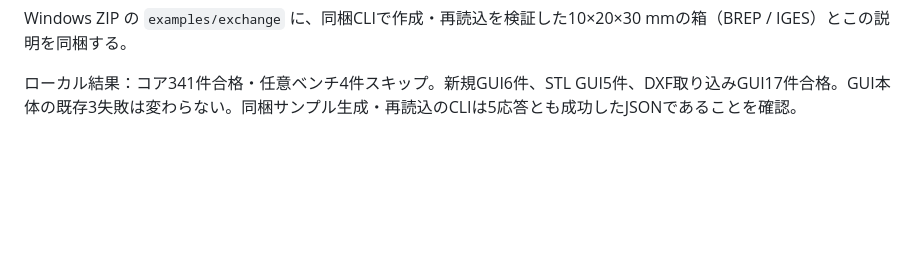
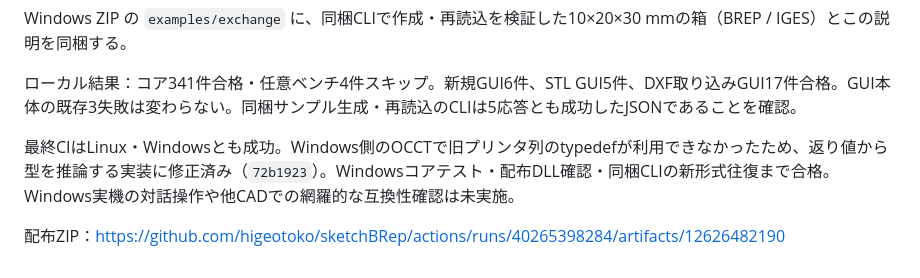
Before and after one commit to higeotoko/sketchBRep, a Markdown page: docs/30_geometry_exchange_formats.md, the part around the change. Rendered like a GitHub page; blank space fills up the shorter version.

```diff
--- a/docs/30_geometry_exchange_formats.md
+++ b/docs/30_geometry_exchange_formats.md
@@ -69,3 +69,7 @@ Windows配布では従来のDLL依存探索で必要なライブラリを同梱
 Windows ZIP の `examples/exchange` に、同梱CLIで作成・再読込を検証した10×20×30 mmの箱（BREP / IGES）とこの説明を同梱する。
 
 ローカル結果：コア341件合格・任意ベンチ4件スキップ。新規GUI6件、STL GUI5件、DXF取り込みGUI17件合格。GUI本体の既存3失敗は変わらない。同梱サンプル生成・再読込のCLIは5応答とも成功したJSONであることを確認。
+
+最終CIはLinux・Windowsとも成功。Windows側のOCCTで旧プリンタ列のtypedefが利用できなかったため、返り値から型を推論する実装に修正済み（`72b1923`）。Windowsコアテスト・配布DLL確認・同梱CLIの新形式往復まで合格。Windows実機の対話操作や他CADでの網羅的な互換性確認は未実施。
+
+配布ZIP：https://github.com/higeotoko/sketchBRep/actions/runs/40265398284/artifacts/12626482190
```
Also changed, not shown: docs/23_handover_2026-10-25.md (+5 -1 lines).
